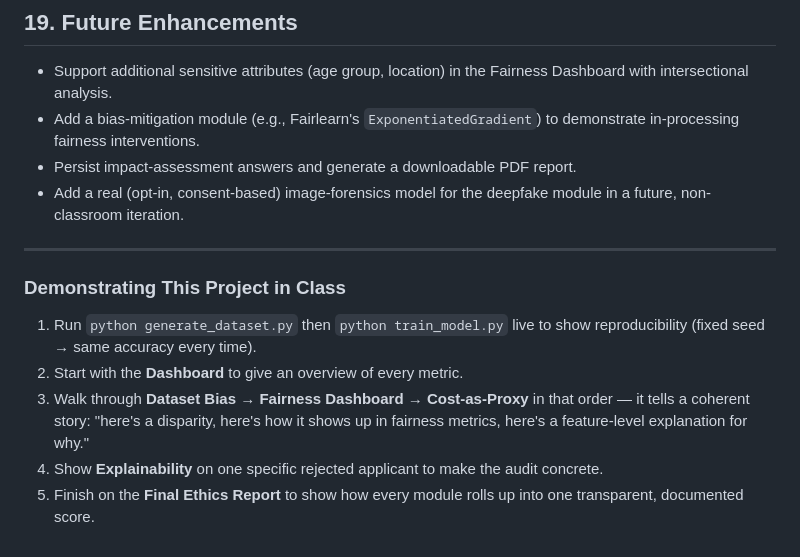
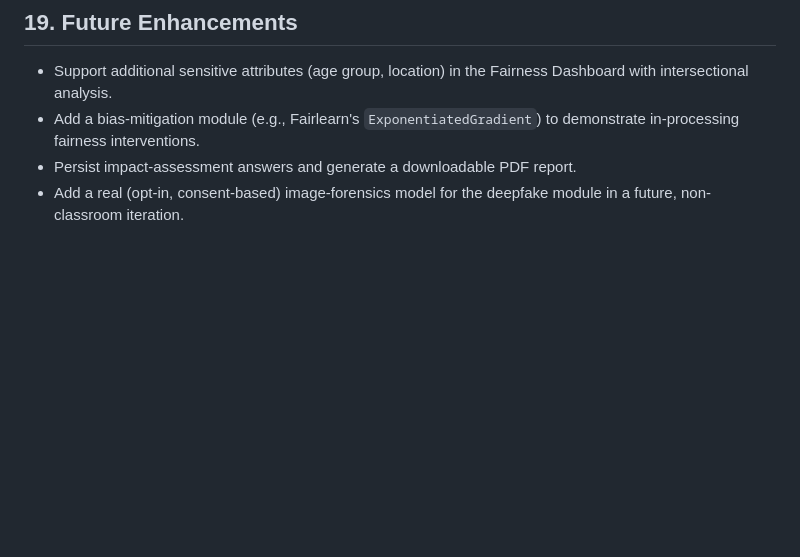
Before and after one commit to piyushchoudhury-bot/Fairloan-AI-Based-Credit-Decision-Ethics-Audit, a Markdown page: README.md, the part around the change. Rendered like a GitHub page; blank space fills up the shorter version.

Commit message:
Remove demonstration instructions from README
Removed instructions for demonstrating the project in class.

```diff
--- a/README.md
+++ b/README.md
@@ -246,19 +246,3 @@ data is used anywhere in this project.
 - Persist impact-assessment answers and generate a downloadable PDF report.
 - Add a real (opt-in, consent-based) image-forensics model for the
   deepfake module in a future, non-classroom iteration.
-
----
-
-### Demonstrating This Project in Class
-
-1. Run `python generate_dataset.py` then `python train_model.py` live to
-   show reproducibility (fixed seed → same accuracy every time).
-2. Start with the **Dashboard** to give an overview of every metric.
-3. Walk through **Dataset Bias → Fairness Dashboard → Cost-as-Proxy** in
-   that order — it tells a coherent story: "here's a disparity, here's how
-   it shows up in fairness metrics, here's a feature-level explanation for
-   why."
-4. Show **Explainability** on one specific rejected applicant to make the
-   audit concrete.
-5. Finish on the **Final Ethics Report** to show how every module rolls up
-   into one transparent, documented score.
```
